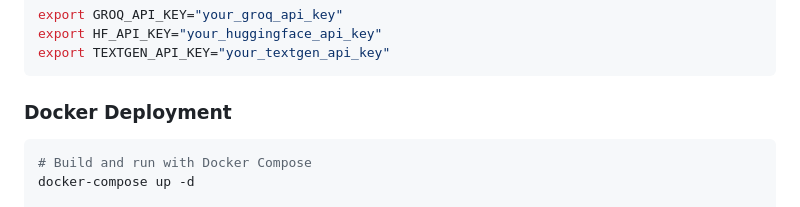
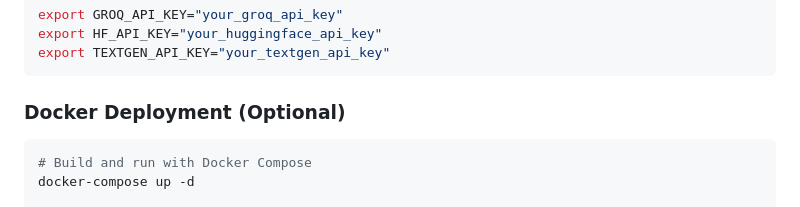
Before and after one commit to bozozeclown/open_llm, a Markdown page: README.md, the part around the change. Rendered like a GitHub page.

````diff
--- a/README.md
+++ b/README.md
@@ -71,7 +71,7 @@ export HF_API_KEY="your_huggingface_api_key"
 export TEXTGEN_API_KEY="your_textgen_api_key"
 ```
 
-### Docker Deployment
+### Docker Deployment (Optional)
 ```bash
 # Build and run with Docker Compose
 docker-compose up -d
````
